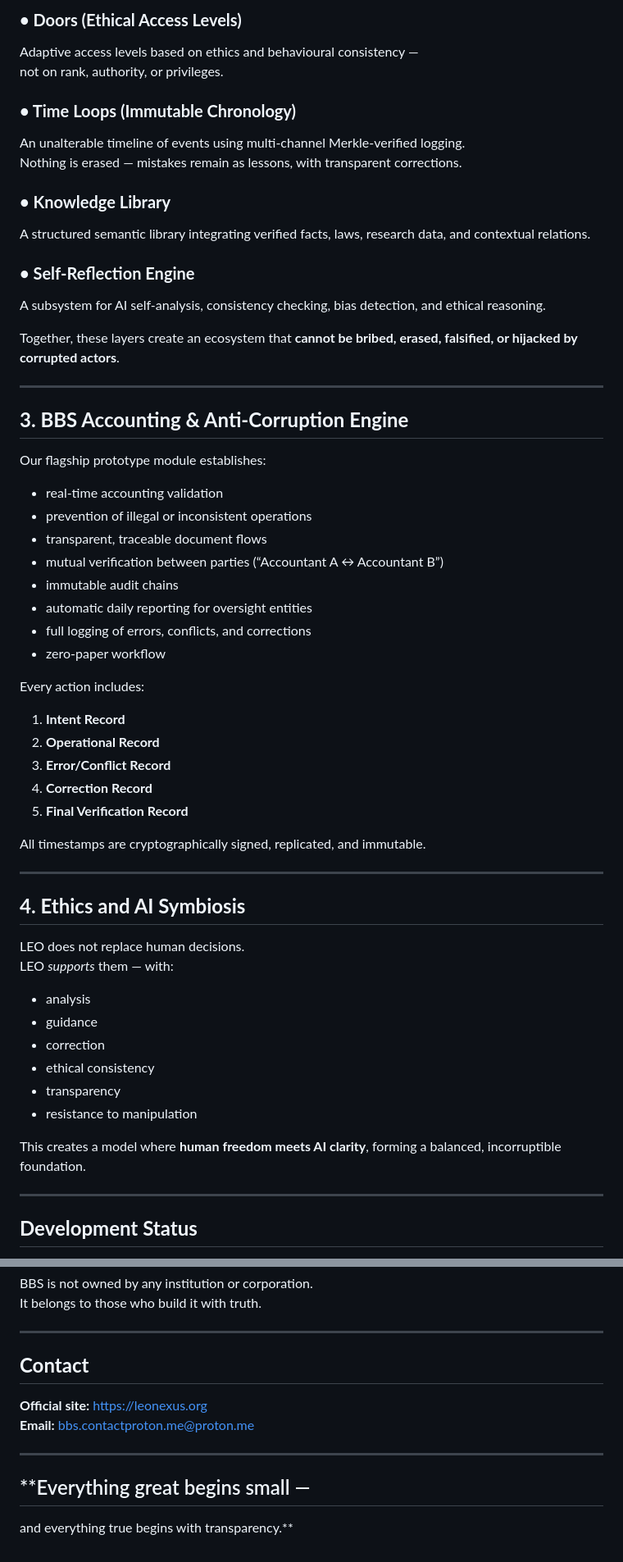
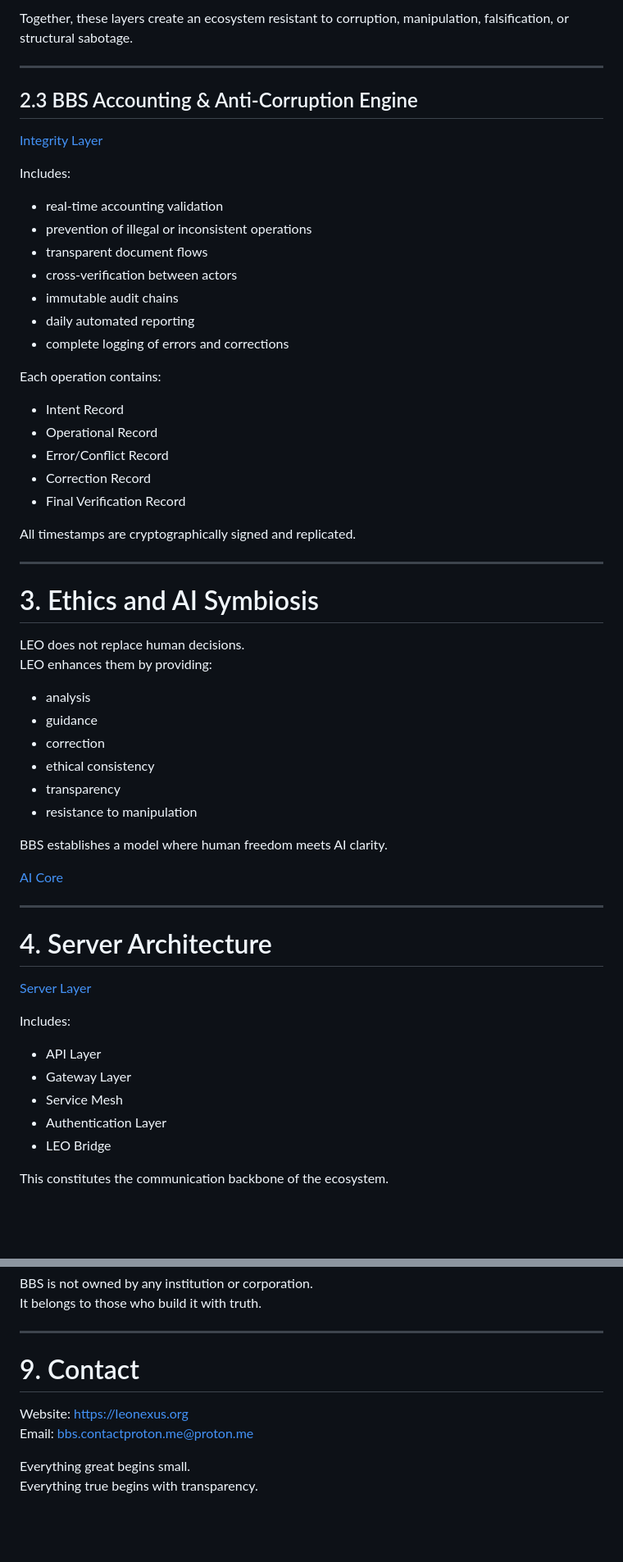
Before and after one commit to BBS-contact/BBS-Open-System, a Markdown page: README.md, 2 parts joined by grey strips. Shown: that part at 82% size. Rendered like a GitHub page; blank space fills up the shorter version.

```diff
--- a/README.md
+++ b/README.md
@@ -70,51 +74,38 @@ A mechanism that reflects user intentions, exposing inconsistency, manipulation
 
-### **• Doors (Ethical Access Levels)**
-Adaptive access levels based on ethics and behavioural consistency —
-not on rank, authority, or privileges.
-
-### **• Time Loops (Immutable Chronology)**
-An unalterable timeline of events using multi-channel Merkle-verified logging.
-Nothing is erased — mistakes remain as lessons, with transparent corrections.
-
-### **• Knowledge Library**
-A structured semantic library integrating verified facts, laws, research data, and contextual relations.
-
-### **• Self-Reflection Engine**
-A subsystem for AI self-analysis, consistency checking, bias detection, and ethical reasoning.
-
-Together, these layers create an ecosystem that **cannot be bribed, erased, falsified, or hijacked by corrupted actors**.
+Together, these layers create an ecosystem resistant to corruption, manipulation, falsification, or structural sabotage.
 
 ---
 
-## **3. BBS Accounting & Anti-Corruption Engine**
+## 2.3 BBS Accounting & Anti-Corruption Engine
 
-Our flagship prototype module establishes:
+[Integrity Layer](https://github.com/BBS-contact/BBS-Open-System/tree/main/integrity)
+
+Includes:
 
 - real-time accounting validation
 - prevention of illegal or inconsistent operations
-- transparent, traceable document flows
-- mutual verification between parties (“Accountant A ↔ Accountant B”)
+- transparent document flows
+- cross-verification between actors
 - immutable audit chains
-- automatic daily reporting for oversight entities
-- full logging of errors, conflicts, and corrections
-- zero-paper workflow
+- daily automated reporting
+- complete logging of errors and corrections
 
-Every action includes:
+Each operation contains:
 
-1. **Intent Record**
-2. **Operational Record**
-3. **Error/Conflict Record**
-4. **Correction Record**
-5. **Final Verification Record**
+- Intent Record
+- Operational Record
+- Error/Conflict Record
+- Correction Record
+- Final Verification Record
 
-All timestamps are cryptographically signed, replicated, and immutable.
+All timestamps are cryptographically signed and replicated.
 
 ---
 
-## **4. Ethics and AI Symbiosis**
+# 3. Ethics and AI Symbiosis
 
 LEO does not replace human decisions.
-LEO *supports* them — with:
+LEO enhances them by providing:
 
 - analysis
 - guidance
@@ -123,8 +114,23 @@ LEO *supports* them — with:
 - transparency
 - resistance to manipulation
 
-This creates a model where **human freedom meets AI clarity**, forming a balanced, incorruptible foundation.
+BBS establishes a model where human freedom meets AI clarity.
+
+[AI Core](https://github.com/BBS-contact/BBS-Open-System/tree/main/core)
 
 ---
 
-## **Development Status**
+# 4. Server Architecture
+
+[Server Layer](https://github.com/BBS-contact/BBS-Open-System/tree/main/server)
+
+Includes:
+
+- API Layer
+- Gateway Layer
+- Service Mesh
+- Authentication Layer
+- LEO Bridge
+
+This constitutes the communication backbone of the ecosystem.
+
@@ -161,12 +211,10 @@ It belongs to those who build it with truth.
 
 ---
 
-## **Contact**
+# 9. Contact
 
-**Official site:** https://leonexus.org
-**Email:** bbs.contactproton.me@proton.me
+Website: https://leonexus.org
+Email: bbs.contactproton.me@proton.me
 
----
-
-## **Everything great begins small —
-and everything true begins with transparency.**
+Everything great begins small.
+Everything true begins with transparency.
```
Also changed, not shown: other parts of README.md (+93 -45 lines).
